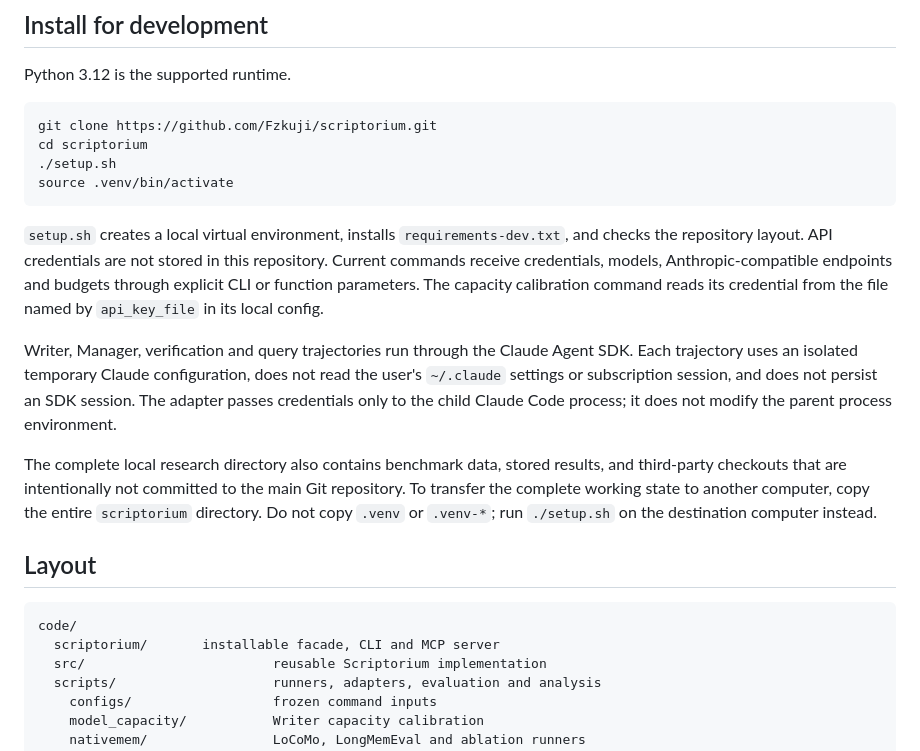
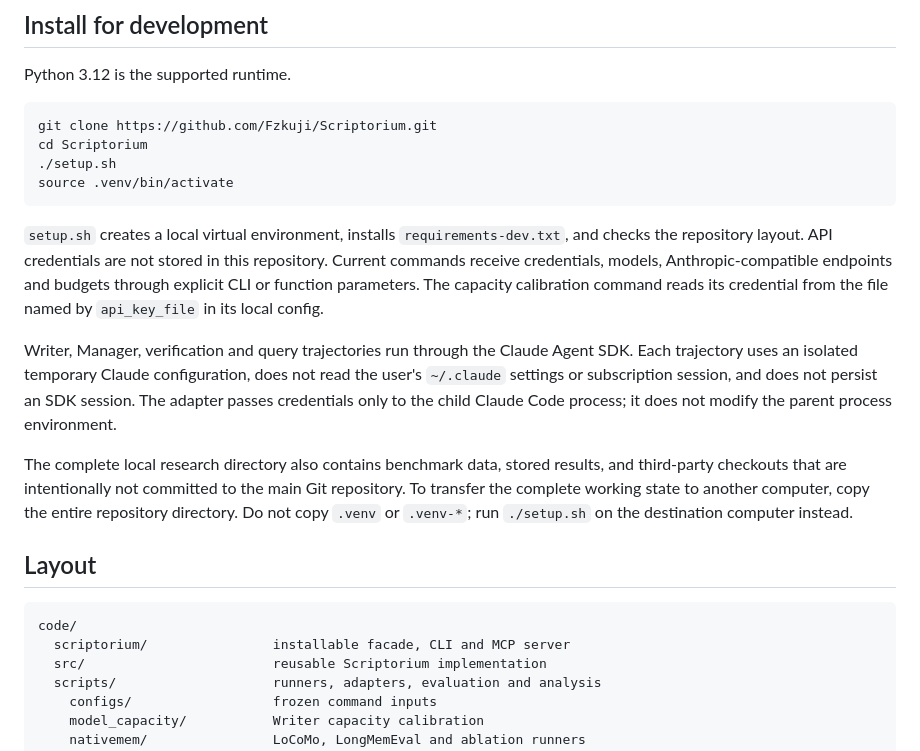
Before and after one commit to Fzkuji/Scriptorium, a Markdown page: README.md, the part around one of its changes. Rendered like a GitHub page.

Commit message:
docs: point at the renamed Scriptorium repository
The GitHub repository is now Fzkuji/Scriptorium. Update the install and clone
URLs, the directory a clone produces, and the layout column that lost its
alignment when the package was renamed.

Co-Authored-By: Claude Opus 5 (1M context) <noreply@anthropic.com>

````diff
--- a/README.md
+++ b/README.md
@@ -40,8 +40,8 @@ modifying it.
 Python 3.12 is the supported runtime.
 
 ```bash
-git clone https://github.com/Fzkuji/scriptorium.git
-cd scriptorium
+git clone https://github.com/Fzkuji/Scriptorium.git
+cd Scriptorium
 ./setup.sh
 source .venv/bin/activate
 ```
@@ -62,14 +62,14 @@ Claude Code process; it does not modify the parent process environment.
 The complete local research directory also contains benchmark data, stored
 results, and third-party checkouts that are intentionally not committed to the
 main Git repository. To transfer the complete working state to another
-computer, copy the entire `scriptorium` directory. Do not copy `.venv`
+computer, copy the entire repository directory. Do not copy `.venv`
 or `.venv-*`; run `./setup.sh` on the destination computer instead.
 
 ## Layout
 
 ```text
 code/
-  scriptorium/       installable facade, CLI and MCP server
+  scriptorium/                installable facade, CLI and MCP server
   src/                        reusable Scriptorium implementation
   scripts/                    runners, adapters, evaluation and analysis
     configs/                  frozen command inputs
````
Also changed, not shown: other parts of README.md (+1 -1 lines), docs/integrations/claude-code.md (+1 -1 lines).
